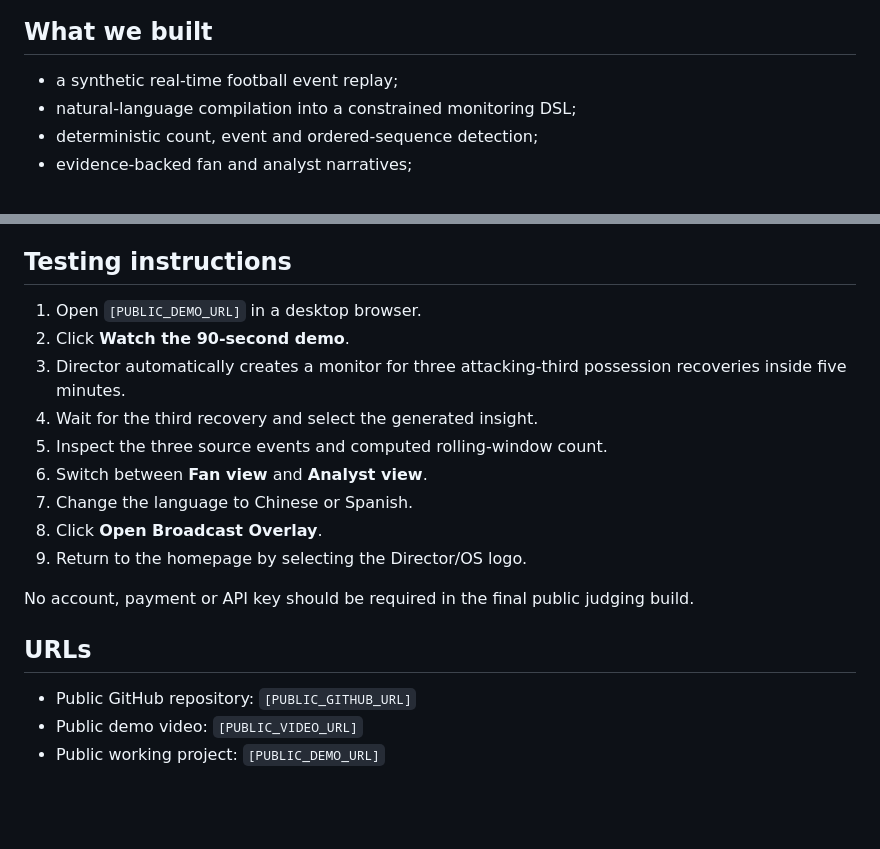
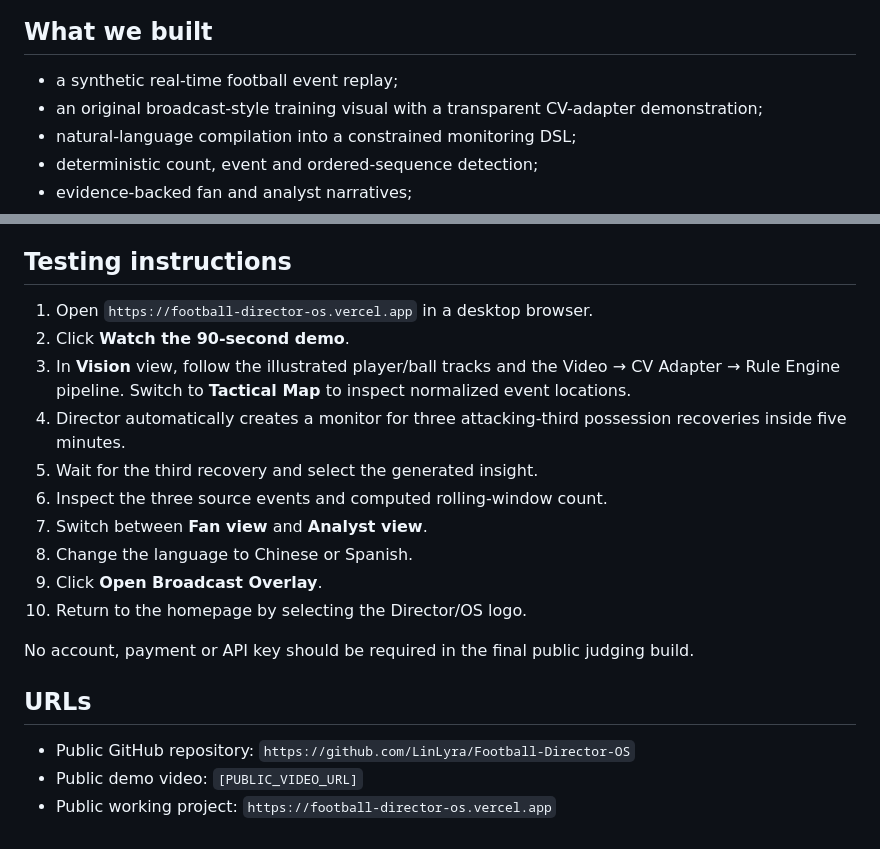
Before and after one commit to LinLyra/Football-Director-OS, a Markdown page: SUBMISSION_TEXT.md, 2 parts joined by grey strips. GitHub-like rendering; blank space fills up the shorter version.

Commit message:
Add public submission URLs

```diff
--- a/SUBMISSION_TEXT.md
+++ b/SUBMISSION_TEXT.md
@@ -17,6 +17,7 @@ Traditional football broadcasts give every viewer the same information even thou
 ## What we built
 
 - a synthetic real-time football event replay;
+- an original broadcast-style training visual with a transparent CV-adapter demonstration;
 - natural-language compilation into a constrained monitoring DSL;
 - deterministic count, event and ordered-sequence detection;
 - evidence-backed fan and analyst narratives;
@@ -39,20 +40,21 @@ Also relevant to the Grand Prize criteria. Do not select the Foundry category un
 
 ## Testing instructions
 
-1. Open `[PUBLIC_DEMO_URL]` in a desktop browser.
+1. Open `https://football-director-os.vercel.app` in a desktop browser.
 2. Click **Watch the 90-second demo**.
-3. Director automatically creates a monitor for three attacking-third possession recoveries inside five minutes.
-4. Wait for the third recovery and select the generated insight.
-5. Inspect the three source events and computed rolling-window count.
-6. Switch between **Fan view** and **Analyst view**.
-7. Change the language to Chinese or Spanish.
-8. Click **Open Broadcast Overlay**.
-9. Return to the homepage by selecting the Director/OS logo.
+3. In **Vision** view, follow the illustrated player/ball tracks and the Video → CV Adapter → Rule Engine pipeline. Switch to **Tactical Map** to inspect normalized event locations.
+4. Director automatically creates a monitor for three attacking-third possession recoveries inside five minutes.
+5. Wait for the third recovery and select the generated insight.
+6. Inspect the three source events and computed rolling-window count.
+7. Switch between **Fan view** and **Analyst view**.
+8. Change the language to Chinese or Spanish.
+9. Click **Open Broadcast Overlay**.
+10. Return to the homepage by selecting the Director/OS logo.
 
 No account, payment or API key should be required in the final public judging build.
 
 ## URLs
 
-- Public GitHub repository: `[PUBLIC_GITHUB_URL]`
+- Public GitHub repository: `https://github.com/LinLyra/Football-Director-OS`
 - Public demo video: `[PUBLIC_VIDEO_URL]`
-- Public working project: `[PUBLIC_DEMO_URL]`
+- Public working project: `https://football-director-os.vercel.app`
```
